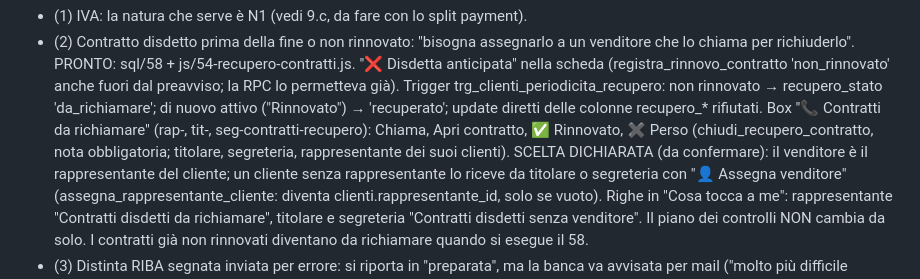
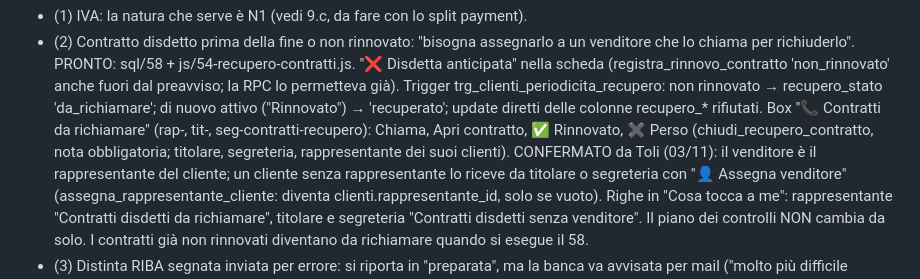
Before and after one commit to brixhildotoli-cyber/tolifire, a Markdown page: CLAUDE.md, the part around the change. GitHub-like rendering.

Commit message:
CLAUDE.md: confermato da Toli, il venditore che richiama è il rappresentante del cliente
Co-Authored-By: Claude Opus 5.5 <noreply@anthropic.com>

```diff
--- a/CLAUDE.md
+++ b/CLAUDE.md
@@ -2412,7 +2412,7 @@ una sessione e l'altra.
      richiamare" (rap-, tit-, seg-contratti-recupero): Chiama, Apri
      contratto, ✅ Rinnovato, ✖ Perso (chiudi_recupero_contratto, nota
      obbligatoria; titolare, segreteria, rappresentante dei suoi clienti).
-     SCELTA DICHIARATA (da confermare): il venditore è il rappresentante del
+     CONFERMATO da Toli (03/11): il venditore è il rappresentante del
      cliente; un cliente senza rappresentante lo riceve da titolare o
      segreteria con "👤 Assegna venditore" (assegna_rappresentante_cliente:
      diventa clienti.rappresentante_id, solo se vuoto). Righe in "Cosa tocca
```
